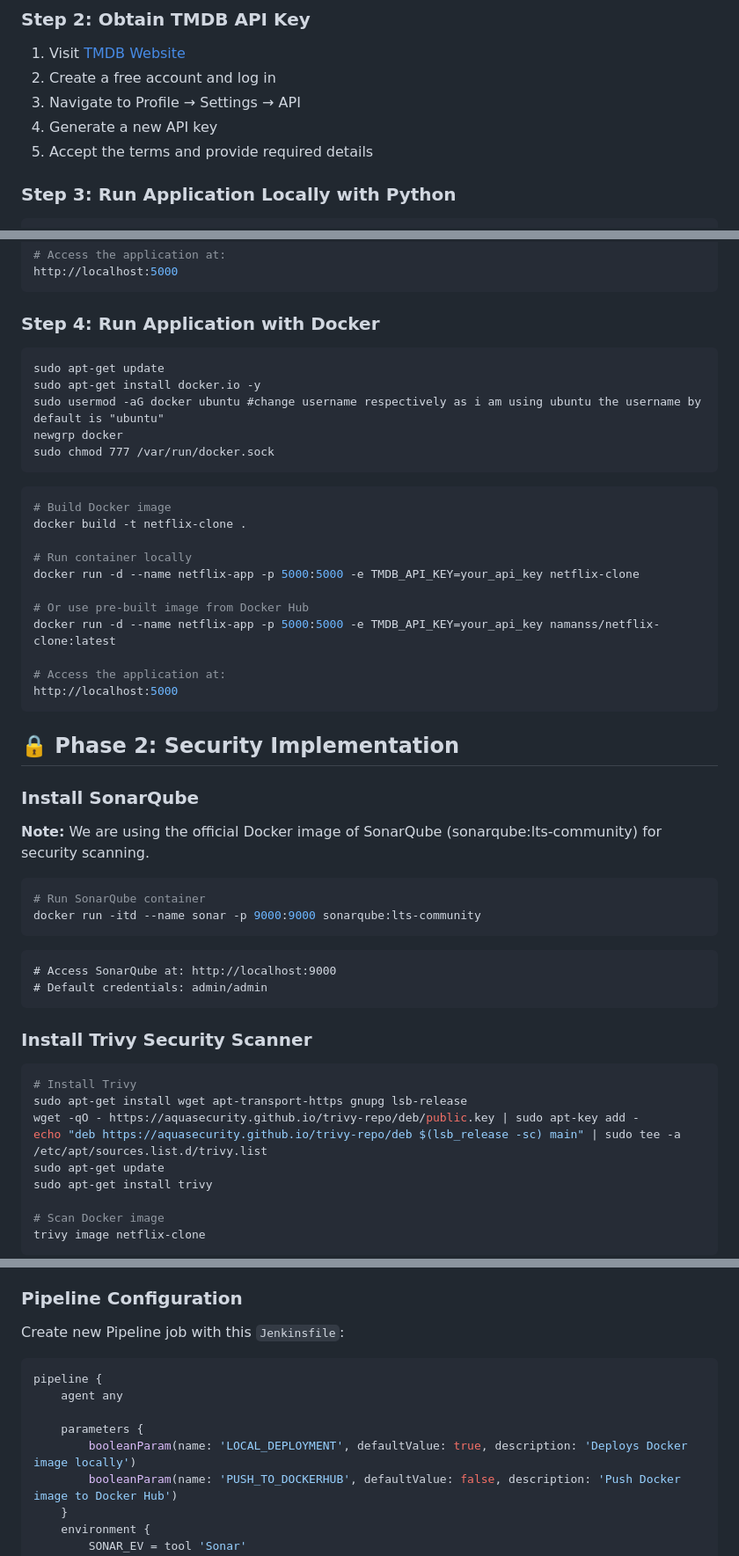
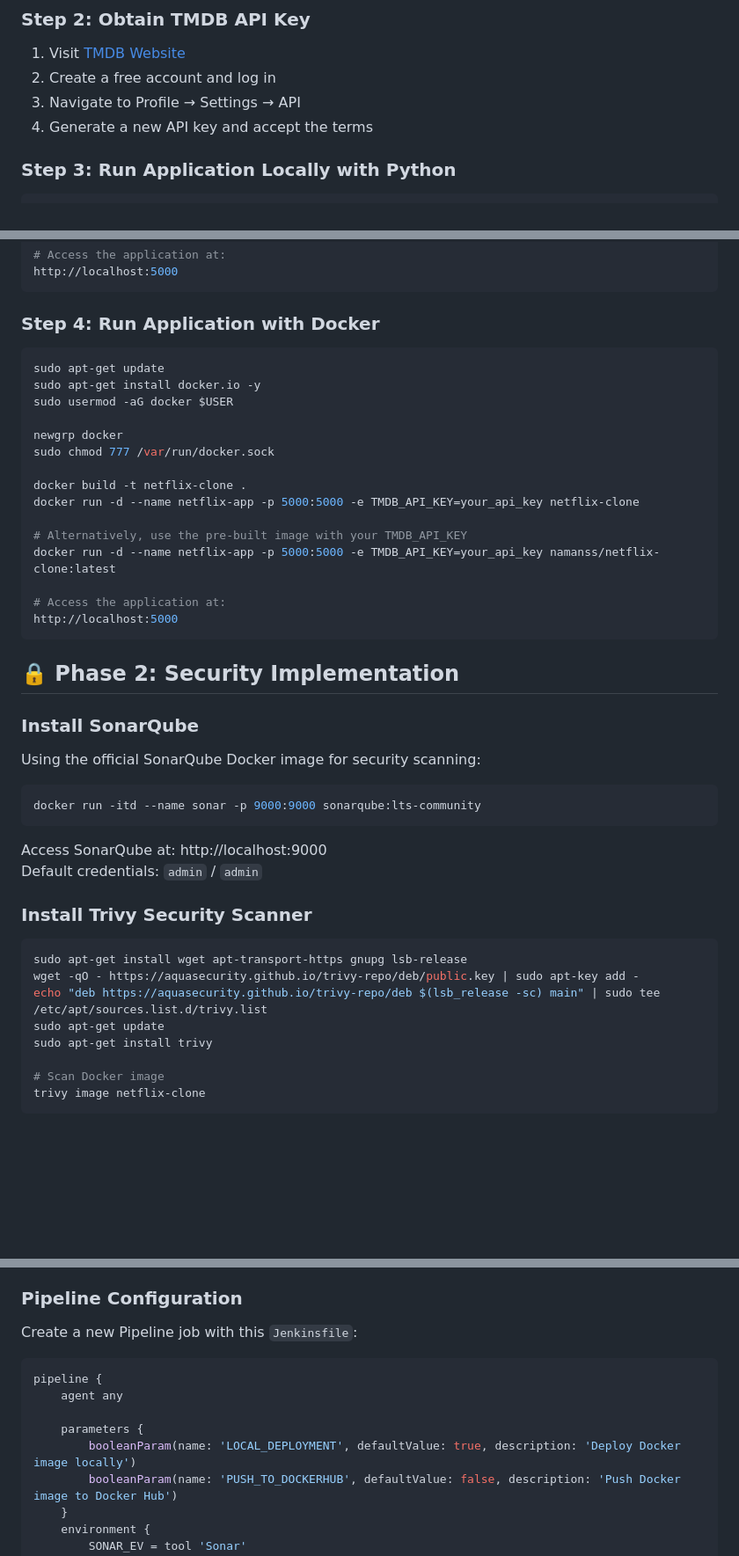
Before and after one commit to Naman-S-Sondhiya/Netflix-flask-clone, a Markdown page: README.md, 3 parts joined by grey strips. Shown at 88% size. GitHub-like rendering; blank space fills up the shorter version.

````diff
--- a/README.md
+++ b/README.md
@@ -23,8 +23,7 @@ cd Netflix-flask-clone
 1. Visit [TMDB Website](https://www.themoviedb.org/)
 2. Create a free account and log in
 3. Navigate to Profile → Settings → API
-4. Generate a new API key
-5. Accept the terms and provide required details
+4. Generate a new API key and accept the terms
 
 ### Step 3: Run Application Locally with Python
 
@@ -46,22 +45,18 @@ http://localhost:5000
 
 ### Step 4: Run Application with Docker
 
-```
+```bash
 sudo apt-get update
 sudo apt-get install docker.io -y
-sudo usermod -aG docker ubuntu #change username respectively as i am using ubuntu the username by default is "ubuntu"
+sudo usermod -aG docker $USER
+
 newgrp docker
 sudo chmod 777 /var/run/docker.sock
-```
 
-```bash
-# Build Docker image
 docker build -t netflix-clone .
-
-# Run container locally
 docker run -d --name netflix-app -p 5000:5000 -e TMDB_API_KEY=your_api_key netflix-clone
 
-# Or use pre-built image from Docker Hub
+# Alternatively, use the pre-built image with your TMDB_API_KEY
 docker run -d --name netflix-app -p 5000:5000 -e TMDB_API_KEY=your_api_key namanss/netflix-clone:latest
 
 # Access the application at:
@@ -72,24 +67,21 @@ http://localhost:5000
 
 ### Install SonarQube
 
-**Note:** We are using the official Docker image of SonarQube (sonarqube:lts-community) for security scanning.
+Using the official SonarQube Docker image for security scanning:
 
 ```bash
-# Run SonarQube container
 docker run -itd --name sonar -p 9000:9000 sonarqube:lts-community
 ```
-```
-# Access SonarQube at: http://localhost:9000
-# Default credentials: admin/admin
-```
+
+Access SonarQube at: http://localhost:9000
+Default credentials: `admin` / `admin`
 
 ### Install Trivy Security Scanner
 
 ```bash
-# Install Trivy
 sudo apt-get install wget apt-transport-https gnupg lsb-release
 wget -qO - https://aquasecurity.github.io/trivy-repo/deb/public.key | sudo apt-key add -
-echo "deb https://aquasecurity.github.io/trivy-repo/deb $(lsb_release -sc) main" | sudo tee -a /etc/apt/sources.list.d/trivy.list
+echo "deb https://aquasecurity.github.io/trivy-repo/deb $(lsb_release -sc) main" | sudo tee /etc/apt/sources.list.d/trivy.list
 sudo apt-get update
 sudo apt-get install trivy
 
@@ -179,14 +159,14 @@ Configure in `Manage Jenkins` → `Credentials` → `Global`:
 
 ### Pipeline Configuration
 
-Create new Pipeline job with this `Jenkinsfile`:
+Create a new Pipeline job with this `Jenkinsfile`:
 
 ```groovy
 pipeline {
     agent any
 
     parameters {
-        booleanParam(name: 'LOCAL_DEPLOYMENT', defaultValue: true, description: 'Deploys Docker image locally')
+        booleanParam(name: 'LOCAL_DEPLOYMENT', defaultValue: true, description: 'Deploy Docker image locally')
         booleanParam(name: 'PUSH_TO_DOCKERHUB', defaultValue: false, description: 'Push Docker image to Docker Hub')
     }
     environment {
````
Also changed, not shown: other parts of README.md (+52 -65 lines).
